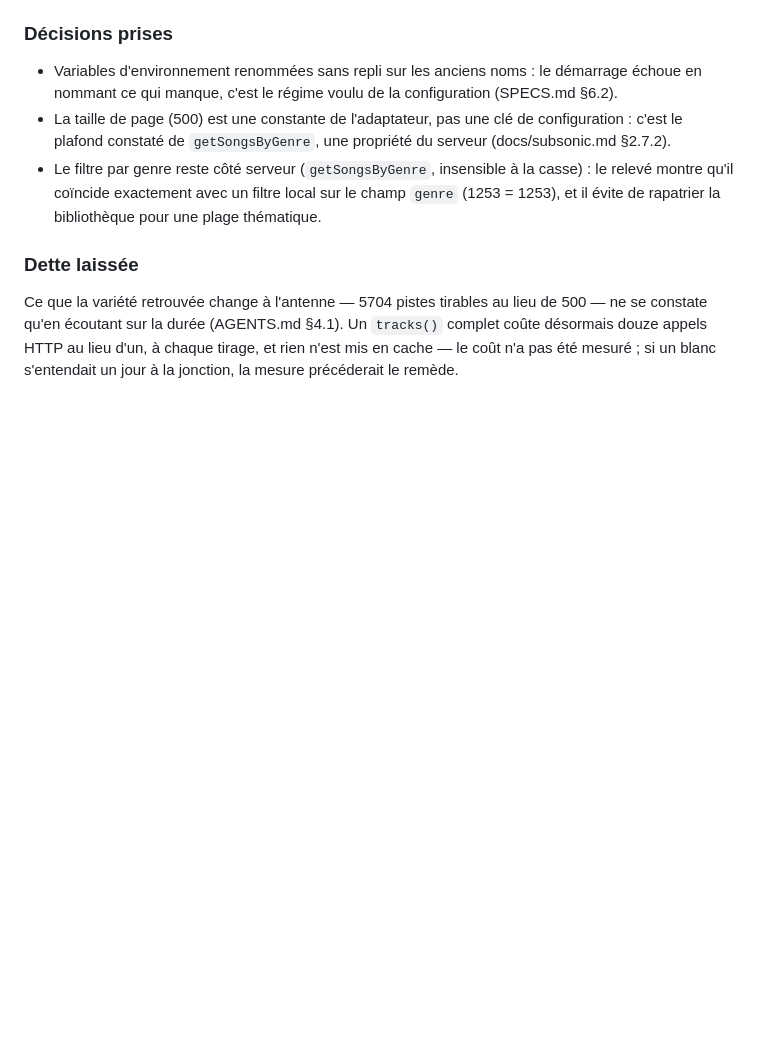
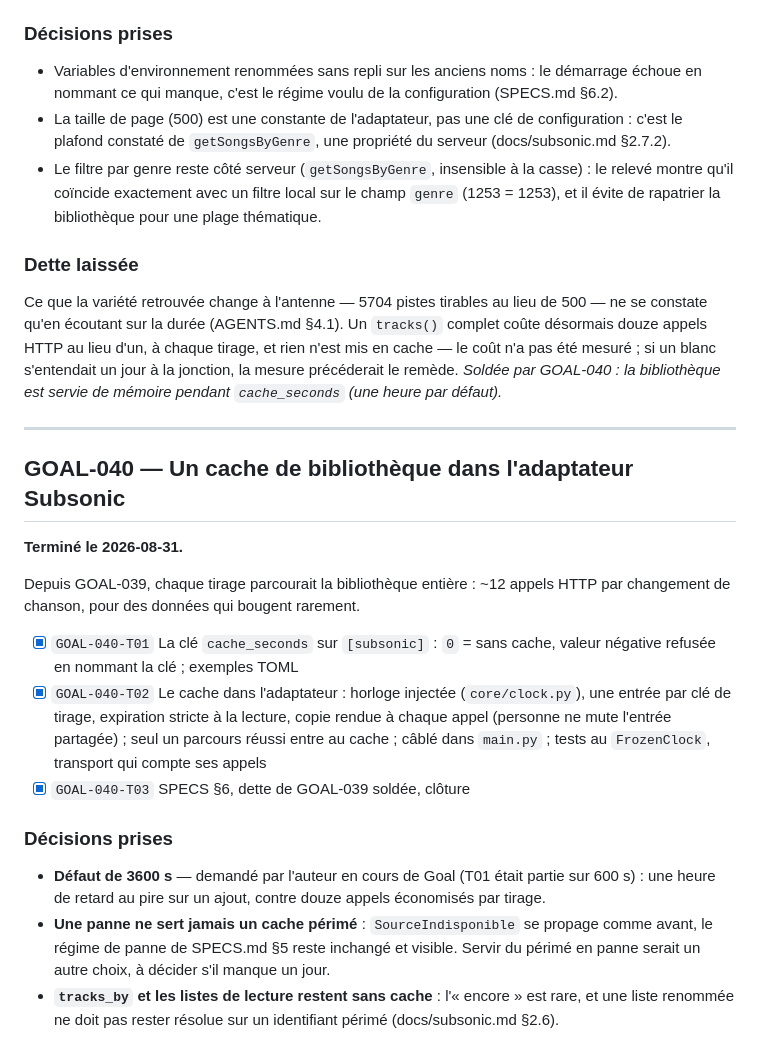
Before and after one commit to c4software/Personnal-WebRadio, a Markdown page: TASKS.archive.md, the part around the change. Drawn GitHub-style; blank space fills up the shorter version.

```diff
--- a/TASKS.archive.md
+++ b/TASKS.archive.md
@@ -1149,3 +1149,36 @@ de 500 — ne se constate qu'en écoutant sur la durée (AGENTS.md §4.1). Un
 `tracks()` complet coûte désormais douze appels HTTP au lieu d'un, à chaque
 tirage, et rien n'est mis en cache — le coût n'a pas été mesuré ; si un blanc
 s'entendait un jour à la jonction, la mesure précéderait le remède.
+*Soldée par GOAL-040 : la bibliothèque est servie de mémoire pendant
+`cache_seconds` (une heure par défaut).*
+
+---
+
+## GOAL-040 — Un cache de bibliothèque dans l'adaptateur Subsonic
+
+**Terminé le 2026-08-31.**
+
+Depuis GOAL-039, chaque tirage parcourait la bibliothèque entière : ~12 appels
+HTTP par changement de chanson, pour des données qui bougent rarement.
+
+- [x] `GOAL-040-T01` La clé `cache_seconds` sur `[subsonic]` : `0` = sans
+      cache, valeur négative refusée en nommant la clé ; exemples TOML
+- [x] `GOAL-040-T02` Le cache dans l'adaptateur : horloge injectée
+      (`core/clock.py`), une entrée par clé de tirage, expiration stricte à la
+      lecture, copie rendue à chaque appel (personne ne mute l'entrée
+      partagée) ; seul un parcours réussi entre au cache ; câblé dans
+      `main.py` ; tests au `FrozenClock`, transport qui compte ses appels
+- [x] `GOAL-040-T03` SPECS §6, dette de GOAL-039 soldée, clôture
+
+### Décisions prises
+
+- **Défaut de 3600 s** — demandé par l'auteur en cours de Goal (T01 était
+  partie sur 600 s) : une heure de retard au pire sur un ajout, contre douze
+  appels économisés par tirage.
+- **Une panne ne sert jamais un cache périmé** : `SourceIndisponible` se
+  propage comme avant, le régime de panne de SPECS.md §5 reste inchangé et
+  visible. Servir du périmé en panne serait un autre choix, à décider s'il
+  manque un jour.
+- **`tracks_by` et les listes de lecture restent sans cache** : l'« encore »
+  est rare, et une liste renommée ne doit pas rester résolue sur un
+  identifiant périmé (docs/subsonic.md §2.6).
```
Also changed, not shown: SPECS.md (+5 -3 lines), TASKS.md (+5 -28 lines).
